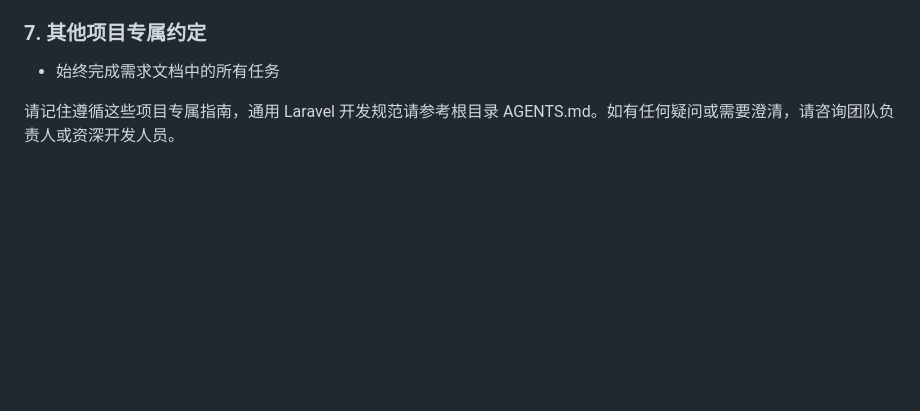
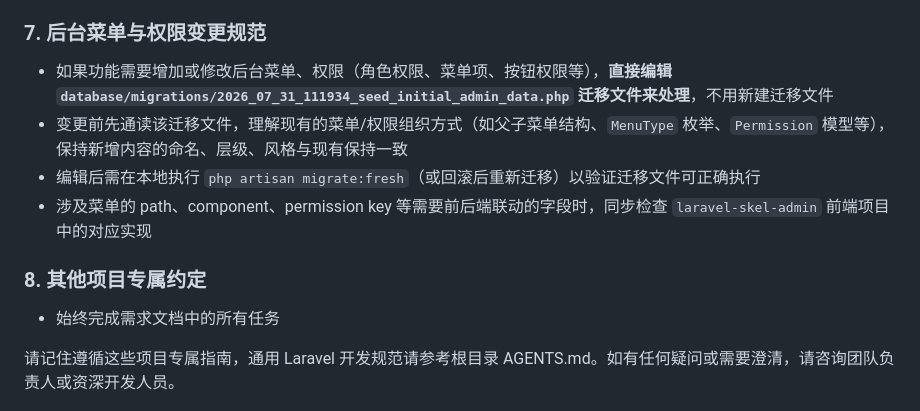
Before and after one commit to larva-cool/laravel-skel-forge, a Markdown page: .trae/rules/project_rules.md, the part around the change. Drawn GitHub-style; blank space fills up the shorter version.

Commit message:
docs(project rules): add background menu and permission change spec
重构项目规则文档章节，新增后台菜单与权限变更专属规范，调整原有其他约定章节序号

```diff
--- a/.trae/rules/project_rules.md
+++ b/.trae/rules/project_rules.md
@@ -117,7 +117,13 @@
   3. 使用 Apifox CLI 执行实际的发布操作（如导入/导出 OpenAPI 文档、同步接口到 Apifox 项目等）
   4. 执行完成后，使用 `apifox-cli-checkup` skill 验证操作结果是否生效
 
-### 7. 其他项目专属约定
+### 7. 后台菜单与权限变更规范
+- 如果功能需要增加或修改后台菜单、权限（角色权限、菜单项、按钮权限等），**直接编辑 `database/migrations/2026_07_31_111934_seed_initial_admin_data.php` 迁移文件来处理**，不用新建迁移文件
+- 变更前先通读该迁移文件，理解现有的菜单/权限组织方式（如父子菜单结构、`MenuType` 枚举、`Permission` 模型等），保持新增内容的命名、层级、风格与现有保持一致
+- 编辑后需在本地执行 `php artisan migrate:fresh`（或回滚后重新迁移）以验证迁移文件可正确执行
+- 涉及菜单的 path、component、permission key 等需要前后端联动的字段时，同步检查 `laravel-skel-admin` 前端项目中的对应实现
+
+### 8. 其他项目专属约定
 - 始终完成需求文档中的所有任务
 
 请记住遵循这些项目专属指南，通用 Laravel 开发规范请参考根目录 AGENTS.md。如有任何疑问或需要澄清，请咨询团队负责人或资深开发人员。
```
